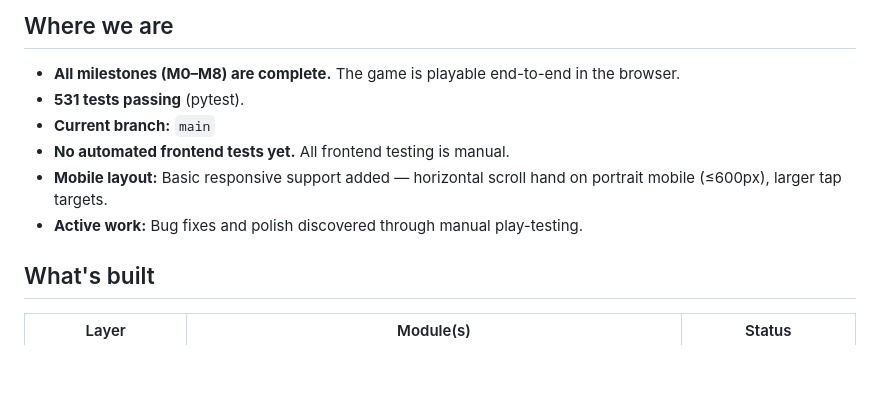
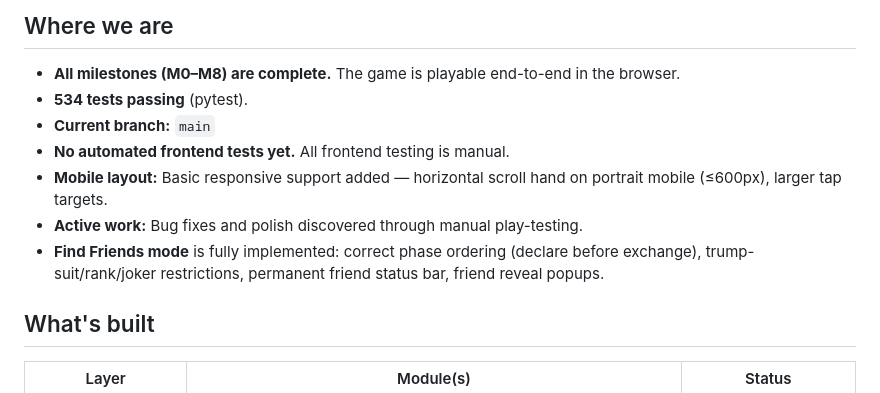
Before and after one commit to JCoder121/eighty-points, a Markdown page: CURRENT_STATE.md, the part around the change. Drawn GitHub-style; blank space fills up the shorter version.

```diff
--- a/CURRENT_STATE.md
+++ b/CURRENT_STATE.md
@@ -8,11 +8,12 @@
 ## Where we are
 
 - **All milestones (M0–M8) are complete.** The game is playable end-to-end in the browser.
-- **531 tests passing** (pytest).
+- **534 tests passing** (pytest).
 - **Current branch:** `main`
 - **No automated frontend tests yet.** All frontend testing is manual.
 - **Mobile layout:** Basic responsive support added — horizontal scroll hand on portrait mobile (≤600px), larger tap targets.
 - **Active work:** Bug fixes and polish discovered through manual play-testing.
+- **Find Friends mode** is fully implemented: correct phase ordering (declare before exchange), trump-suit/rank/joker restrictions, permanent friend status bar, friend reveal popups.
 
 ## What's built
 
```
Also changed, not shown: PROGRESS.md (+24 -0 lines).
